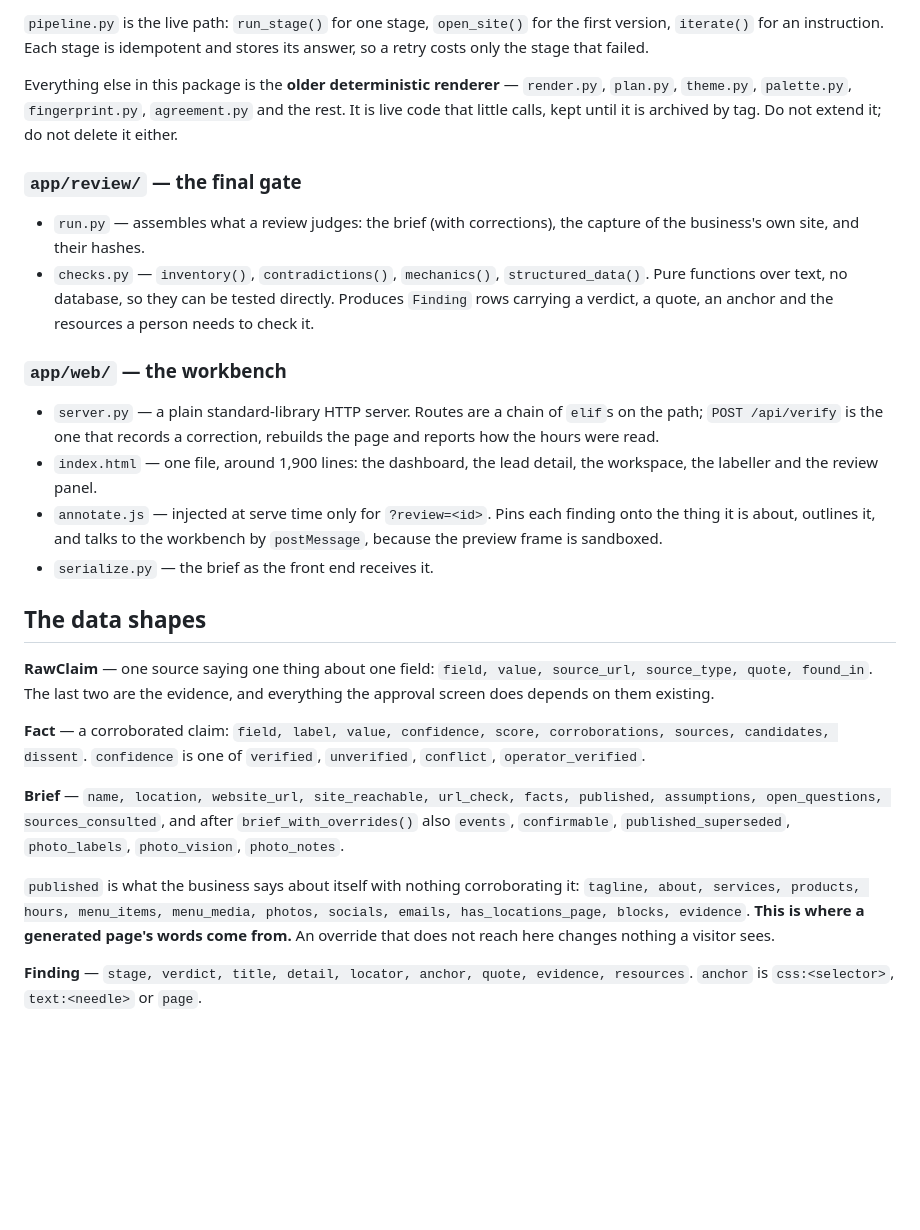
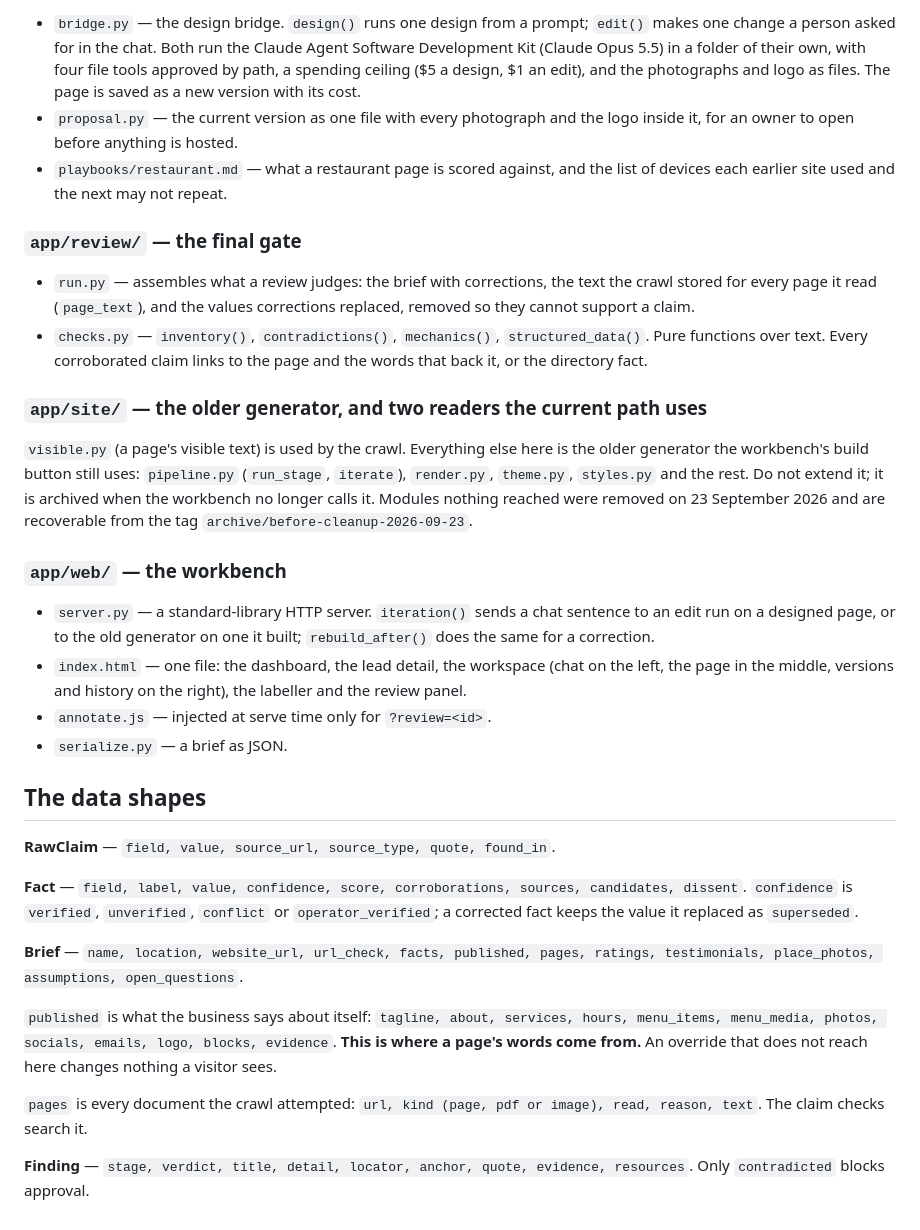
Before and after one commit to shreyas-chickerur/local-web-outreach, a Markdown page: docs/architecture.md, the part around one of its changes. Rendered like a GitHub page; blank space fills up the shorter version.

```diff
--- a/docs/architecture.md
+++ b/docs/architecture.md
@@ -99,54 +94,63 @@ browser and is the way out of that, when a Chrome is available.
 
-`pipeline.py` is the live path: `run_stage()` for one stage, `open_site()` for
-the first version, `iterate()` for an instruction. Each stage is idempotent and
-stores its answer, so a retry costs only the stage that failed.
-
-Everything else in this package is the **older deterministic renderer** —
-`render.py`, `plan.py`, `theme.py`, `palette.py`, `fingerprint.py`,
-`agreement.py` and the rest. It is live code that little calls, kept until it is
-archived by tag. Do not extend it; do not delete it either.
+- `bridge.py` — the design bridge. `design()` runs one design from a prompt;
+  `edit()` makes one change a person asked for in the chat. Both run the Claude
+  Agent Software Development Kit (Claude Opus 5.5) in a folder of their own,
+  with four file tools approved by path, a spending ceiling ($5 a design, $1 an
+  edit), and the photographs and logo as files. The page is saved as a new
+  version with its cost.
+- `proposal.py` — the current version as one file with every photograph and the
+  logo inside it, for an owner to open before anything is hosted.
+- `playbooks/restaurant.md` — what a restaurant page is scored against, and the
+  list of devices each earlier site used and the next may not repeat.
 
 ### `app/review/` — the final gate
 
-- `run.py` — assembles what a review judges: the brief (with corrections), the
-  capture of the business's own site, and their hashes.
+- `run.py` — assembles what a review judges: the brief with corrections, the
+  text the crawl stored for every page it read (`page_text`), and the values
+  corrections replaced, removed so they cannot support a claim.
 - `checks.py` — `inventory()`, `contradictions()`, `mechanics()`,
-  `structured_data()`. Pure functions over text, no database, so they can be
-  tested directly. Produces `Finding` rows carrying a verdict, a quote, an
-  anchor and the resources a person needs to check it.
+  `structured_data()`. Pure functions over text. Every corroborated claim links
+  to the page and the words that back it, or the directory fact.
+
+### `app/site/` — the older generator, and two readers the current path uses
+
+`visible.py` (a page's visible text) is used by the crawl. Everything else here
+is the older generator the workbench's build button still uses: `pipeline.py`
+(`run_stage`, `iterate`), `render.py`, `theme.py`, `styles.py` and the rest. Do
+not extend it; it is archived when the workbench no longer calls it. Modules
+nothing reached were removed on 23 September 2026 and are recoverable from the
+tag `archive/before-cleanup-2026-09-23`.
 
 ### `app/web/` — the workbench
 
-- `server.py` — a plain standard-library HTTP server. Routes are a chain of
-  `elif`s on the path; `POST /api/verify` is the one that records a correction,
-  rebuilds the page and reports how the hours were read.
-- `index.html` — one file, around 1,900 lines: the dashboard, the lead detail,
-  the workspace, the labeller and the review panel.
-- `annotate.js` — injected at serve time only for `?review=<id>`. Pins each
-  finding onto the thing it is about, outlines it, and talks to the workbench by
-  `postMessage`, because the preview frame is sandboxed.
-- `serialize.py` — the brief as the front end receives it.
+- `server.py` — a standard-library HTTP server. `iteration()` sends a chat
+  sentence to an edit run on a designed page, or to the old generator on one
+  it built; `rebuild_after()` does the same for a correction.
+- `index.html` — one file: the dashboard, the lead detail, the workspace (chat
+  on the left, the page in the middle, versions and history on the right), the
+  labeller and the review panel.
+- `annotate.js` — injected at serve time only for `?review=<id>`.
+- `serialize.py` — a brief as JSON.
 
 ## The data shapes
 
-**RawClaim** — one source saying one thing about one field:
-`field, value, source_url, source_type, quote, found_in`. The last two are the
-evidence, and everything the approval screen does depends on them existing.
+**RawClaim** — `field, value, source_url, source_type, quote, found_in`.
 
-**Fact** — a corroborated claim: `field, label, value, confidence, score,
-corroborations, sources, candidates, dissent`. `confidence` is one of
-`verified`, `unverified`, `conflict`, `operator_verified`.
+**Fact** — `field, label, value, confidence, score, corroborations, sources,
+candidates, dissent`. `confidence` is `verified`, `unverified`, `conflict` or
+`operator_verified`; a corrected fact keeps the value it replaced as
+`superseded`.
 
-**Brief** — `name, location, website_url, site_reachable, url_check, facts,
-published, assumptions, open_questions, sources_consulted`, and after
-`brief_with_overrides()` also `events`, `confirmable`, `published_superseded`,
-`photo_labels`, `photo_vision`, `photo_notes`.
+**Brief** — `name, location, website_url, url_check, facts, published, pages,
+ratings, testimonials, place_photos, assumptions, open_questions`.
 
-`published` is what the business says about itself with nothing corroborating
-it: `tagline, about, services, products, hours, menu_items, menu_media, photos,
-socials, emails, has_locations_page, blocks, evidence`. **This is where a
-generated page's words come from.** An override that does not reach here changes
-nothing a visitor sees.
+`published` is what the business says about itself: `tagline, about, services,
+hours, menu_items, menu_media, photos, socials, emails, logo, blocks,
+evidence`. **This is where a page's words come from.** An override that does
+not reach here changes nothing a visitor sees.
+
+`pages` is every document the crawl attempted: `url, kind (page, pdf or image),
+read, reason, text`. The claim checks search it.
 
 **Finding** — `stage, verdict, title, detail, locator, anchor, quote, evidence,
-resources`. `anchor` is `css:<selector>`, `text:<needle>` or `page`.
+resources`. Only `contradicted` blocks approval.
```
Also changed, not shown: other parts of docs/architecture.md (+55 -60 lines), CLAUDE.md (+29 -10 lines).
